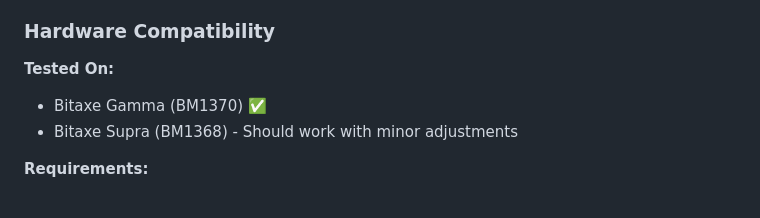
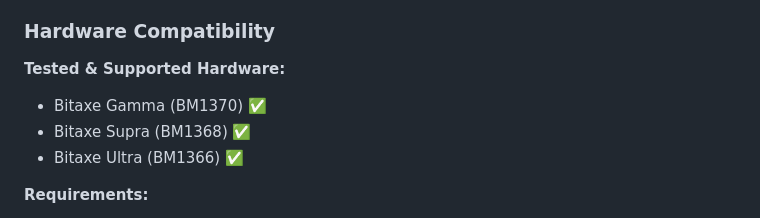
Before and after one commit to 21e8-miner/bitaxe-holographic-engine, a Markdown page: README.md, the part around one of its changes. Drawn GitHub-style.

```diff
--- a/README.md
+++ b/README.md
@@ -247,9 +247,10 @@ The system automatically throttles if temperature exceeds safe limits. To adjust
 
 ### Hardware Compatibility
 
-**Tested On:**
+**Tested & Supported Hardware:**
 - Bitaxe Gamma (BM1370) ✅
-- Bitaxe Supra (BM1368) - Should work with minor adjustments
+- Bitaxe Supra (BM1368) ✅
+- Bitaxe Ultra (BM1366) ✅
 
 **Requirements:**
 - AxeOS v2.6.5+ firmware
```
Also changed, not shown: other parts of README.md (+14 -14 lines).
